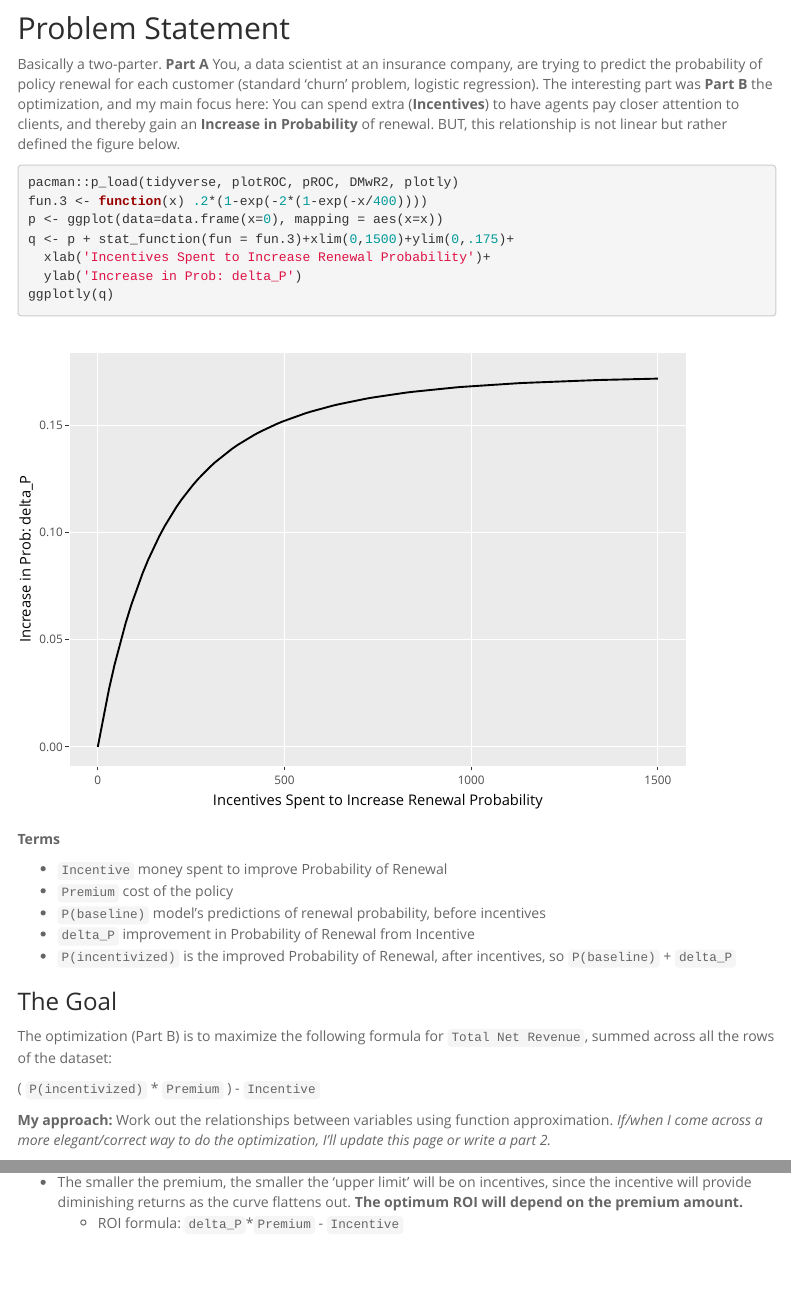
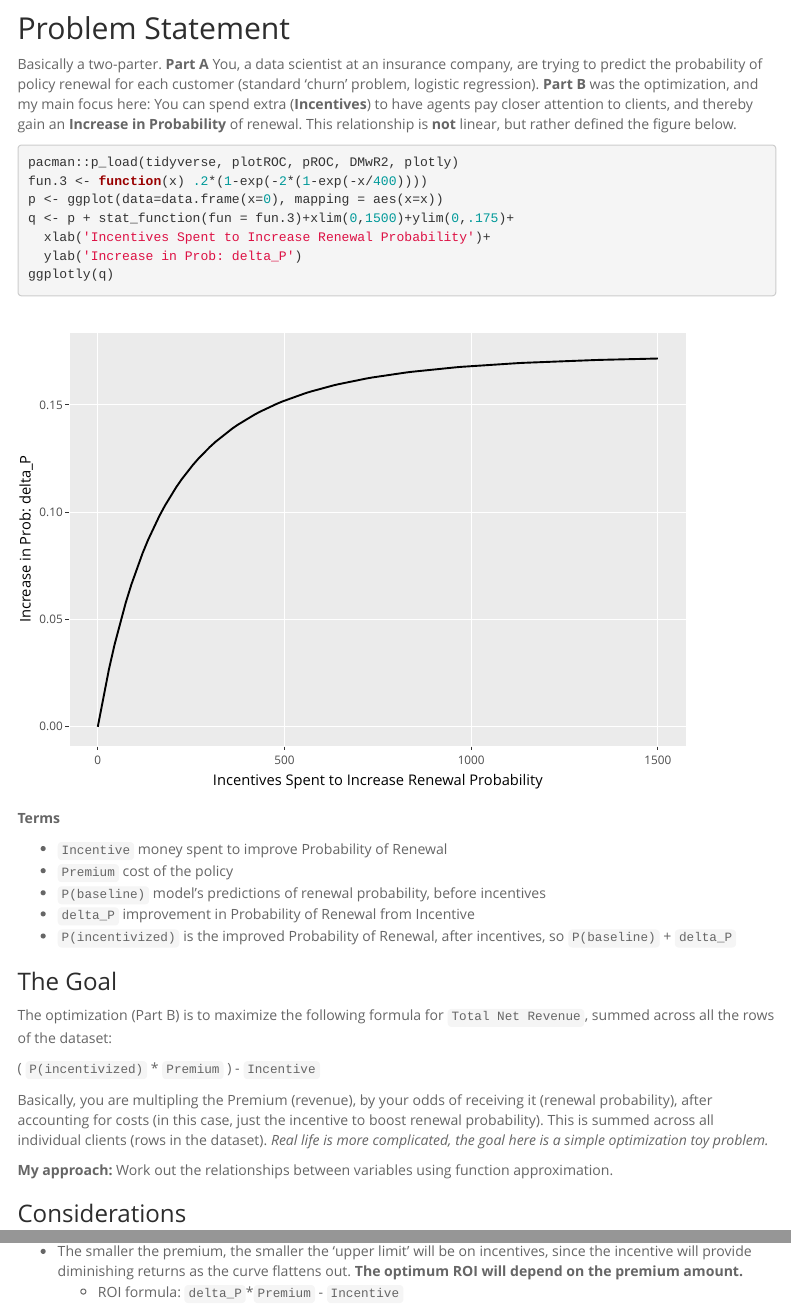
Before and after one commit to entr0py43/2018projects, an R Markdown document (pensky.Rmd): the page in a window 1100 px wide, from 170 px down, and a second part further down, joined at a grey line. Rendered offline with R 4.5, knitr and Pandoc, with nearby package versions; some code elsewhere in the file could not run offline; menus at the side of the page are left out.

Commit message:
not even sure if i changed anything

````diff
--- a/pensky.Rmd
+++ b/pensky.Rmd
@@ -18,7 +18,7 @@ Background:  Decided to participate in a 36 hour 'over the weekend' data science
 
 
 ## Problem Statement
-Basically a two-parter. **Part A**  You, a data scientist at an insurance company, are trying to predict the probability of policy renewal for each customer (standard 'churn' problem, logistic regression).  The interesting part was **Part B** the optimization, and my main focus here:  You can spend extra (**Incentives**) to have agents pay closer attention to clients, and thereby gain an **Increase in Probability** of renewal. BUT, this relationship is not linear but rather defined the figure below.
+Basically a two-parter. **Part A**  You, a data scientist at an insurance company, are trying to predict the probability of policy renewal for each customer (standard 'churn' problem, logistic regression).  **Part B** was the optimization, and my main focus here:  You can spend extra (**Incentives**) to have agents pay closer attention to clients, and thereby gain an **Increase in Probability** of renewal. This relationship is **not** linear, but rather defined the figure below.
 
 ```{r, message=F}
 pacman::p_load(tidyverse, plotROC, pROC, DMwR2, plotly)
@@ -44,7 +44,9 @@ The optimization (Part B) is to maximize the following formula for `Total Net Re
 
   ( `P(incentivized)` * `Premium` ) - `Incentive`
 
-**My approach:**  Work out the relationships between variables using function approximation.  *If/when I come across a more elegant/correct way to do the optimization, I'll update this page or write a part 2.  *
+Basically, you are multipling the Premium (revenue), by your odds of receiving it (renewal probability), after accounting for costs (in this case, just the incentive to boost renewal probability).  This is summed across all individual clients (rows in the dataset).  *Real life is more complicated, the goal here is a simple optimization toy problem.  *
+
+**My approach:**  Work out the relationships between variables using function approximation.
 
 ### Considerations
 
````
Also changed, not shown: pensky.Rmd (6 more changed lines).
